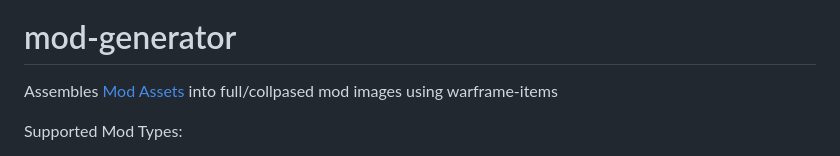
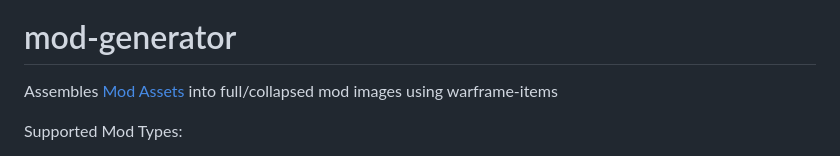
Before and after one commit to WFCD/mod-generator, a Markdown page: README.md, the part around the change. Drawn GitHub-style.

Commit message:
chore: one more typo

```diff
--- a/README.md
+++ b/README.md
@@ -4,7 +4,7 @@
 [![semantic-release: angular](https://img.shields.io/badge/semantic--release-angular-e10079?logo=semantic-release)](https://github.com/semantic-release/semantic-release)
 
 # mod-generator
-Assembles [Mod Assets](https://wiki.warframe.com/w/Mod/Assets) into full/collpased mod images using warframe-items
+Assembles [Mod Assets](https://wiki.warframe.com/w/Mod/Assets) into full/collapsed mod images using warframe-items
 
 Supported Mod Types:
 - The four basic mods (common, uncommon, rare, primed)
```
